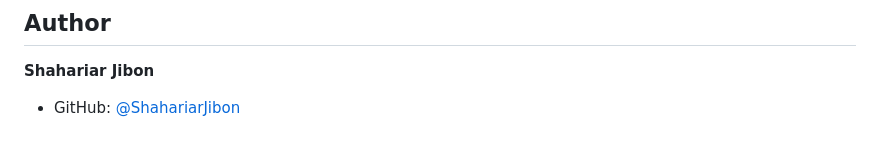
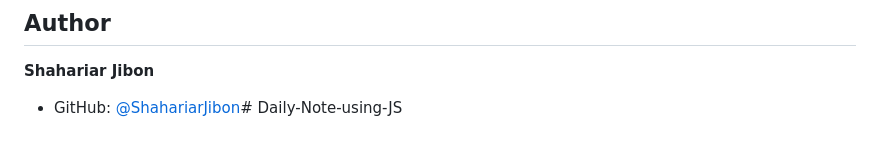
Before and after one commit to ShahariarJibon/Daily-Note-using-JS, a Markdown page: README.md, the part around the change. GitHub-like rendering.

```diff
--- a/README.md
+++ b/README.md
@@ -112,4 +112,4 @@ MIT License - feel free to use this project for learning or personal use.
 ## Author
 
 **Shahariar Jibon**
-- GitHub: [@ShahariarJibon](https://github.com/ShahariarJibon)
+- GitHub: [@ShahariarJibon](https://github.com/ShahariarJibon)# Daily-Note-using-JS
```
